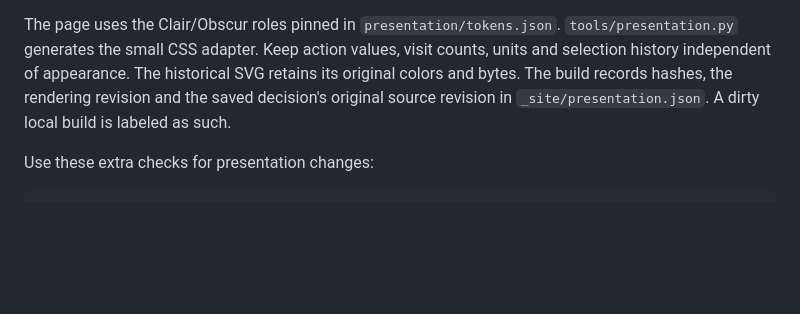
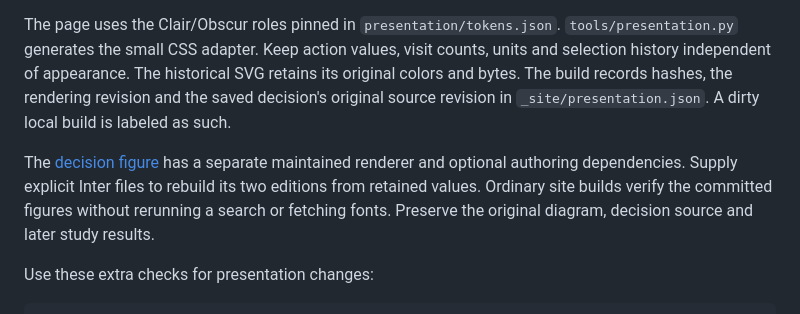
Before and after one commit to T92T1914/mcts-combat-engine, a Markdown page: CONTRIBUTING.md, the part around the change. GitHub-like rendering; blank space fills up the shorter version.

````diff
--- a/CONTRIBUTING.md
+++ b/CONTRIBUTING.md
@@ -83,6 +83,12 @@ historical SVG retains its original colors and bytes. The build records hashes,
 the rendering revision and the saved decision's original source revision in
 `_site/presentation.json`. A dirty local build is labeled as such.
 
+The [decision figure](docs/visual-example.md#rebuild-the-figure-without-another-search)
+has a separate maintained renderer and optional authoring dependencies. Supply
+explicit Inter files to rebuild its two editions from retained values. Ordinary
+site builds verify the committed figures without rerunning a search or fetching
+fonts. Preserve the original diagram, decision source and later study results.
+
 Use these extra checks for presentation changes:
 
 ```sh
````
Also changed, not shown: README.md (+7 -1 lines), docs/visual-example.md (+41 -2 lines), docs/mcts-decision-clair.png (added), docs/mcts-decision-obscur.png (added), 11 other files.
